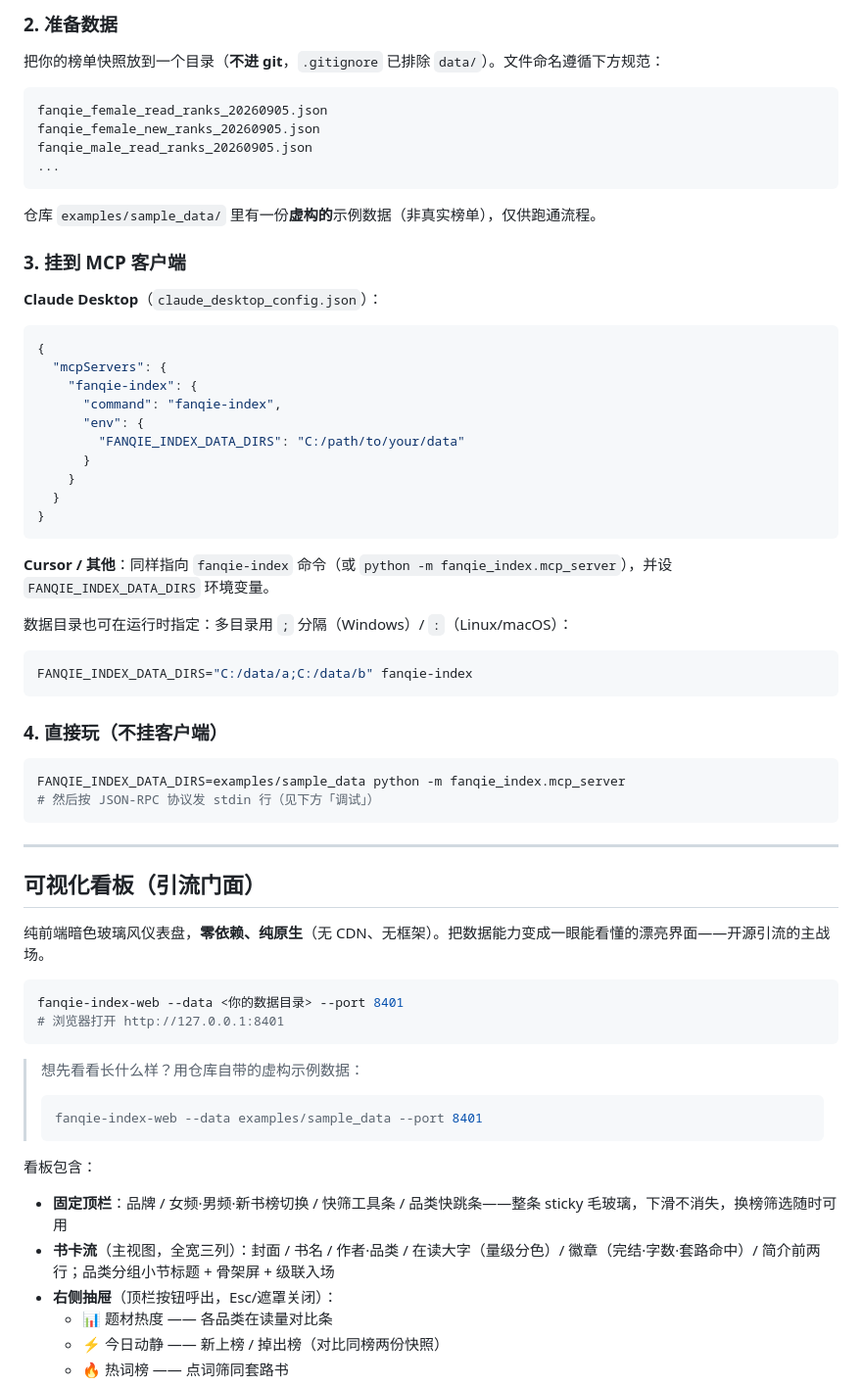
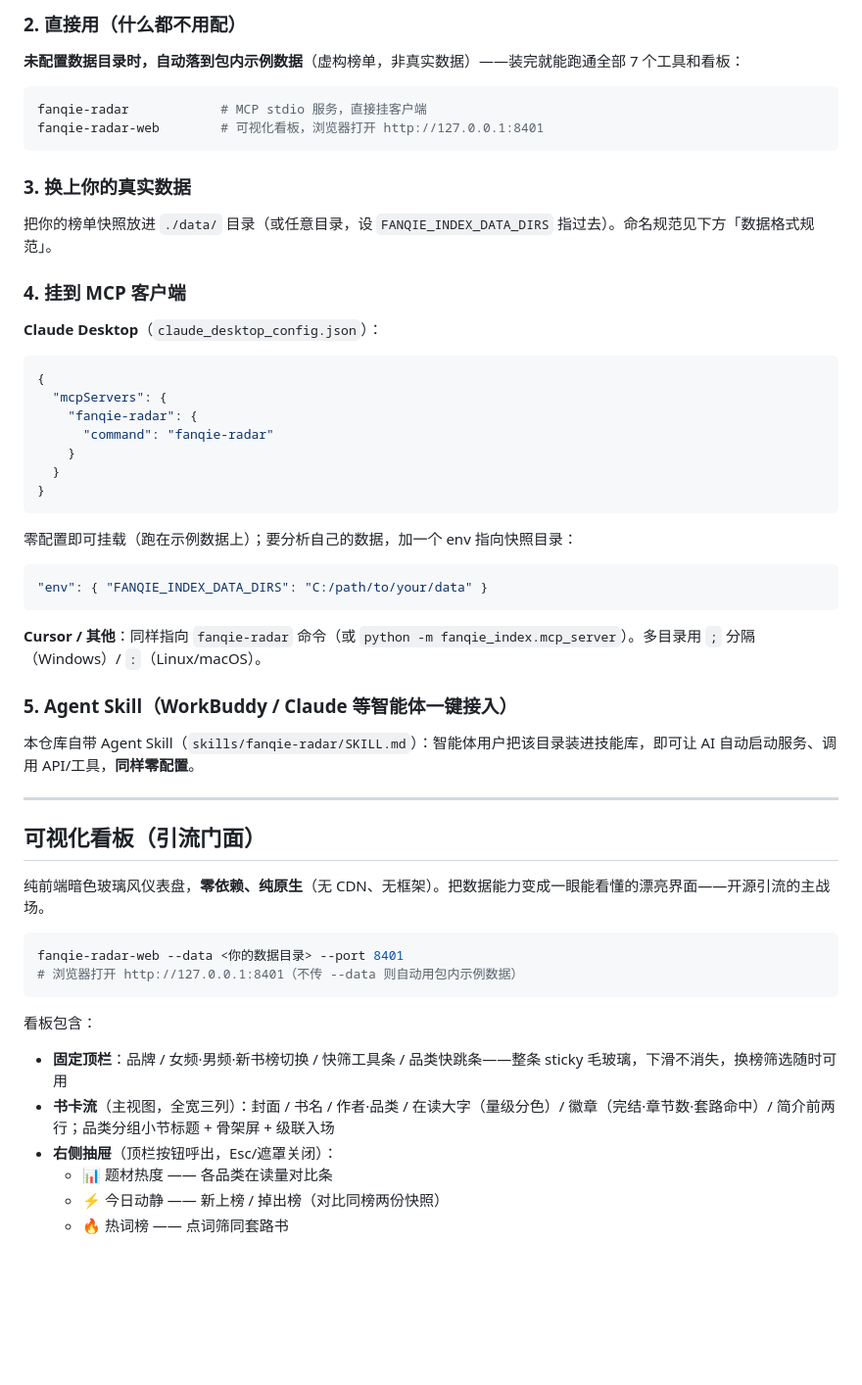
Before and after one commit to WindXRan/fanqie-radar, a Markdown page: README.md, the part around the change printed below. Shown: that part at 98% size. Drawn GitHub-style; blank space fills up the shorter version.

````diff
--- a/README.md
+++ b/README.md
@@ -51,48 +56,42 @@ pip install -e .        # 需要 Python >= 3.10
 
-### 2. 准备数据
+### 2. 直接用（什么都不用配）
 
-把你的榜单快照放到一个目录（**不进 git**，`.gitignore` 已排除 `data/`）。文件命名遵循下方规范：
+**未配置数据目录时，自动落到包内示例数据**（虚构榜单，非真实数据）——装完就能跑通全部 7 个工具和看板：
 
-```
-fanqie_female_read_ranks_20260905.json
-fanqie_female_new_ranks_20260905.json
-fanqie_male_read_ranks_20260905.json
-...
+```bash
+fanqie-radar            # MCP stdio 服务，直接挂客户端
+fanqie-radar-web        # 可视化看板，浏览器打开 http://127.0.0.1:8401
 ```
 
-仓库 `examples/sample_data/` 里有一份**虚构的**示例数据（非真实榜单），仅供跑通流程。
+### 3. 换上你的真实数据
 
-### 3. 挂到 MCP 客户端
+把你的榜单快照放进 `./data/` 目录（或任意目录，设 `FANQIE_INDEX_DATA_DIRS` 指过去）。命名规范见下方「数据格式规范」。
+
+### 4. 挂到 MCP 客户端
 
 **Claude Desktop**（`claude_desktop_config.json`）：
 
 ```json
 {
   "mcpServers": {
-    "fanqie-index": {
-      "command": "fanqie-index",
-      "env": {
-        "FANQIE_INDEX_DATA_DIRS": "C:/path/to/your/data"
-      }
+    "fanqie-radar": {
+      "command": "fanqie-radar"
     }
   }
 }
 ```
 
-**Cursor / 其他**：同样指向 `fanqie-index` 命令（或 `python -m fanqie_index.mcp_server`），并设 `FANQIE_INDEX_DATA_DIRS` 环境变量。
+零配置即可挂载（跑在示例数据上）；要分析自己的数据，加一个 env 指向快照目录：
 
-数据目录也可在运行时指定：多目录用 `;` 分隔（Windows）/ `:`（Linux/macOS）：
-
-```bash
-FANQIE_INDEX_DATA_DIRS="C:/data/a;C:/data/b" fanqie-index
+```json
+"env": { "FANQIE_INDEX_DATA_DIRS": "C:/path/to/your/data" }
 ```
 
-### 4. 直接玩（不挂客户端）
+**Cursor / 其他**：同样指向 `fanqie-radar` 命令（或 `python -m fanqie_index.mcp_server`）。多目录用 `;` 分隔（Windows）/ `:`（Linux/macOS）。
 
-```bash
-FANQIE_INDEX_DATA_DIRS=examples/sample_data python -m fanqie_index.mcp_server
-# 然后按 JSON-RPC 协议发 stdin 行（见下方「调试」）
-```
+### 5. Agent Skill（WorkBuddy / Claude 等智能体一键接入）
+
+本仓库自带 Agent Skill（`skills/fanqie-radar/SKILL.md`）：智能体用户把该目录装进技能库，即可让 AI 自动启动服务、调用 API/工具，**同样零配置**。
 
 ---
 
@@ -101,19 +100,14 @@ FANQIE_INDEX_DATA_DIRS=examples/sample_data python -m fanqie_index.mcp_server
 纯前端暗色玻璃风仪表盘，**零依赖、纯原生**（无 CDN、无框架）。把数据能力变成一眼能看懂的漂亮界面——开源引流的主战场。
 
 ```bash
-fanqie-index-web --data <你的数据目录> --port 8401
-# 浏览器打开 http://127.0.0.1:8401
+fanqie-radar-web --data <你的数据目录> --port 8401
+# 浏览器打开 http://127.0.0.1:8401（不传 --data 则自动用包内示例数据）
 ```
-
-> 想先看看长什么样？用仓库自带的虚构示例数据：
-> ```bash
-> fanqie-index-web --data examples/sample_data --port 8401
-> ```
 
 看板包含：
 
 - **固定顶栏**：品牌 / 女频·男频·新书榜切换 / 快筛工具条 / 品类快跳条——整条 sticky 毛玻璃，下滑不消失，换榜筛选随时可用
-- **书卡流**（主视图，全宽三列）：封面 / 书名 / 作者·品类 / 在读大字（量级分色）/ 徽章（完结·字数·套路命中）/ 简介前两行；品类分组小节标题 + 骨架屏 + 级联入场
+- **书卡流**（主视图，全宽三列）：封面 / 书名 / 作者·品类 / 在读大字（量级分色）/ 徽章（完结·章节数·套路命中）/ 简介前两行；品类分组小节标题 + 骨架屏 + 级联入场
 - **右侧抽屉**（顶栏按钮呼出，Esc/遮罩关闭）：
   - 📊 题材热度 —— 各品类在读量对比条
   - ⚡ 今日动静 —— 新上榜 / 掉出榜（对比同榜两份快照）
````
Also changed, not shown: other parts of README.md (+28 -20 lines), skills/fanqie-radar/SKILL.md (added, +68 -0 lines), docs/screenshot-drawer.jpg, docs/screenshot-modal.jpg, docs/screenshot-scrolled.jpg, docs/screenshot.jpg, 11 other files.
